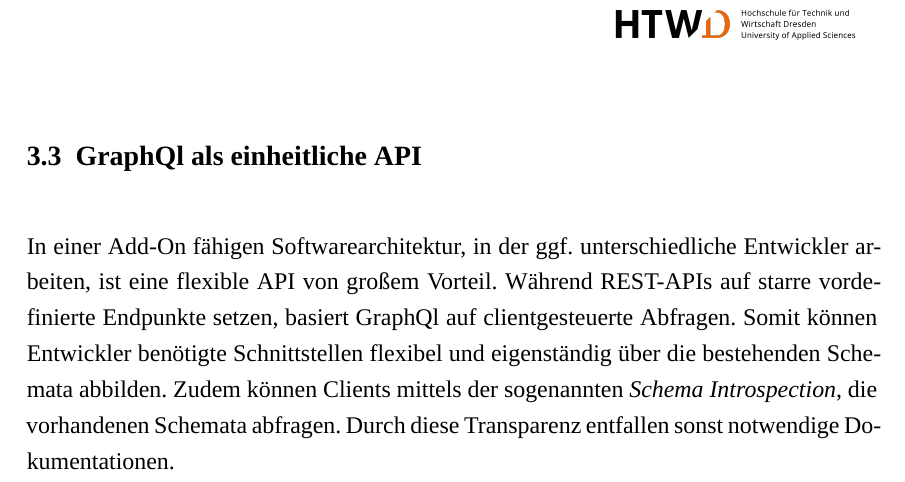
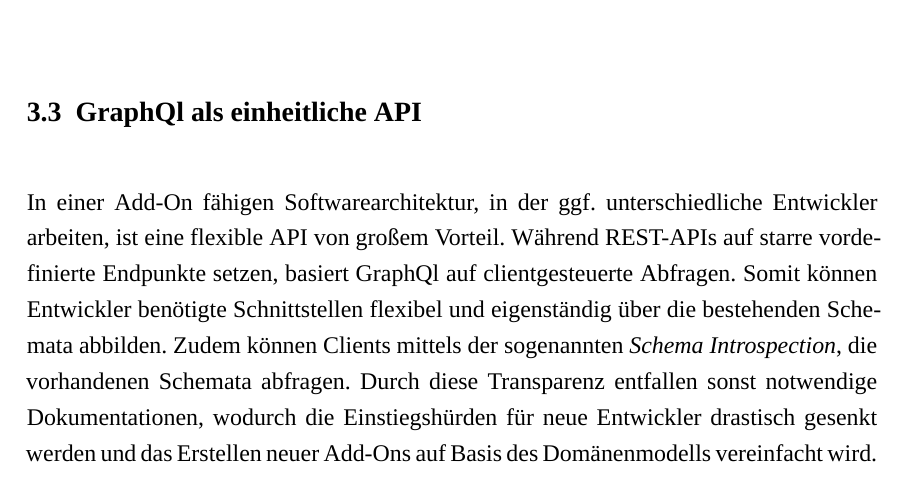
Before and after one commit to Jonny80/Bachelorarbeit, a LaTeX document (Abschlussarbeit_DE.tex, which reads Inhalt/Graphdatenbank.tex): part of page 18 of 25, cut so that both start at the same text. Compiled offline with XeLaTeX; a missing font is replaced by an installed copy or a similar font.

Commit message:
weitere arbeit

```diff
--- a/Inhalt/Graphdatenbank.tex
+++ b/Inhalt/Graphdatenbank.tex
@@ -66,11 +66,9 @@ sie benötigen. Diese Queries werden von Resolvern (siehe \label{2.2.2}) verarbe
 \subsection{GraphQl als einheitliche API}
 In einer Add-On fähigen Softwarearchitektur, in der ggf. unterschiedliche Entwickler arbeiten, ist eine flexible API von großem Vorteil. Während REST-APIs auf starre vordefinierte Endpunkte setzen, basiert GraphQl auf clientgesteuerte Abfragen. Somit können
 Entwickler benötigte Schnittstellen flexibel und eigenständig über die bestehenden Schemata abbilden. Zudem können Clients mittels der sogenannten \textit{Schema Introspection}, die vorhandenen Schemata abfragen. Durch diese Transparenz entfallen sonst notwendige
-Dokumentationen.
-%% Introspektion
+Dokumentationen, wodurch die Einstiegshürden für neue Entwickler drastisch gesenkt werden und das Erstellen neuer Add-Ons auf Basis des Domänenmodells vereinfacht wird. \newline
+
 %% Warum GraphQL geeignet ist als Vermittler
 %% fest definierte allgemeine schnittstelle
 %% Überleitung Frontend Vermittlungsschicht die mehr abstrahiert als Neo4js Cypher
 %% Transparenz übergeifend
-%% intitive abfrage ohne api auswenig zu lernen
-%% selbst dukumentierend
```
Also changed, not shown: Abschlussarbeit_DE.pdf, 1 other file.
